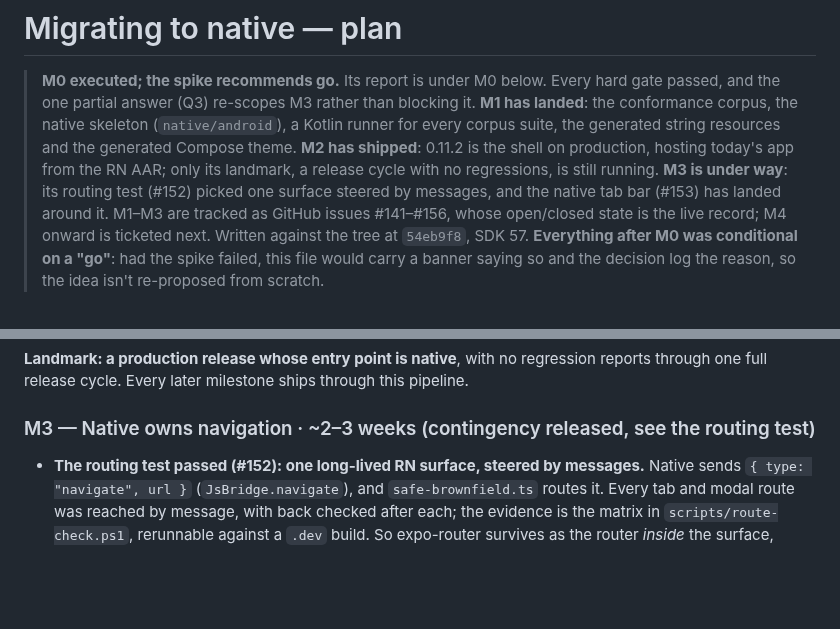
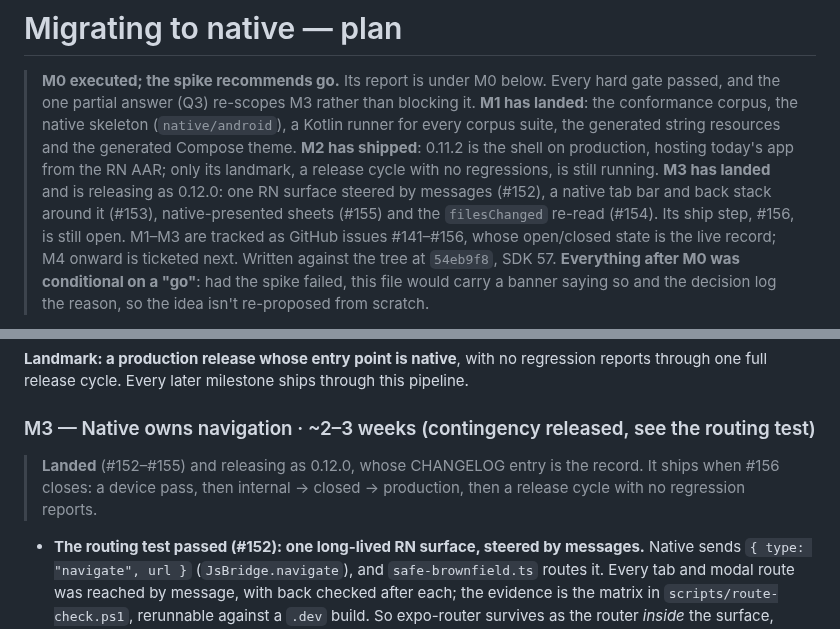
Before and after one commit to celsaad/kettle, a Markdown page: docs/native-migration-plan.md, 2 parts joined by grey strips. GitHub-like rendering; blank space fills up the shorter version.

Commit message:
Mark M3 landed, releasing as 0.12.0 (#156)
The plan's banner, its M3 heading and AGENTS.md's docs index still said
M3 was under way. All four build tickets (#152-#155) are merged and
0.12.0 is cut, so M3 has landed. It is not 'shipped': that word meant
production for M2, and the device pass and Play promotion in #156 are
still open. Flip it when #156 closes.

Also corrects open-work's pluralStringResource item: M3 ported no
screens, so the first screen with a count is M4's.

Co-Authored-By: Claude Opus 5.5 <noreply@anthropic.com>

```diff
--- a/docs/native-migration-plan.md
+++ b/docs/native-migration-plan.md
@@ -5,8 +5,9 @@
 > conformance corpus, the native skeleton (`native/android`), a Kotlin runner for every corpus suite,
 > the generated string resources and the generated Compose theme. **M2 has shipped**: 0.11.2 is the
 > shell on production, hosting today's app from the RN AAR; only its landmark, a release cycle with
-> no regressions, is still running. **M3 is under way**: its routing test (#152) picked one surface
-> steered by messages, and the native tab bar (#153) has landed around it. M1–M3 are tracked as
+> no regressions, is still running. **M3 has landed** and is releasing as 0.12.0: one RN surface
+> steered by messages (#152), a native tab bar and back stack around it (#153), native-presented
+> sheets (#155) and the `filesChanged` re-read (#154). Its ship step, #156, is still open. M1–M3 are tracked as
 > GitHub issues #141–#156, whose open/closed state is the live record; M4 onward is ticketed next. Written against the tree at `54eb9f8`, SDK 57.
 > **Everything after M0 was conditional on a "go"**: had the spike failed, this file would carry a
 > banner saying so and the decision log the reason, so the idea isn't re-proposed from scratch.
@@ -265,6 +266,10 @@ one full release cycle. Every later milestone ships through this pipeline.
 
 ### M3 — Native owns navigation · ~2–3 weeks (contingency released, see the routing test)
 
+> **Landed** (#152–#155) and releasing as 0.12.0, whose CHANGELOG entry is the record. It ships when
+> #156 closes: a device pass, then internal → closed → production, then a release cycle with no
+> regression reports.
+
 - **The routing test passed (#152): one long-lived RN surface, steered by messages.** Native sends
   `{ type: "navigate", url }` (`JsBridge.navigate`), and `safe-brownfield.ts` routes it. Every tab and
   modal route was reached by message, with back checked after each; the evidence is the matrix in
```
Also changed, not shown: AGENTS.md (+1 -1 lines), docs/open-work.md (+1 -1 lines).
